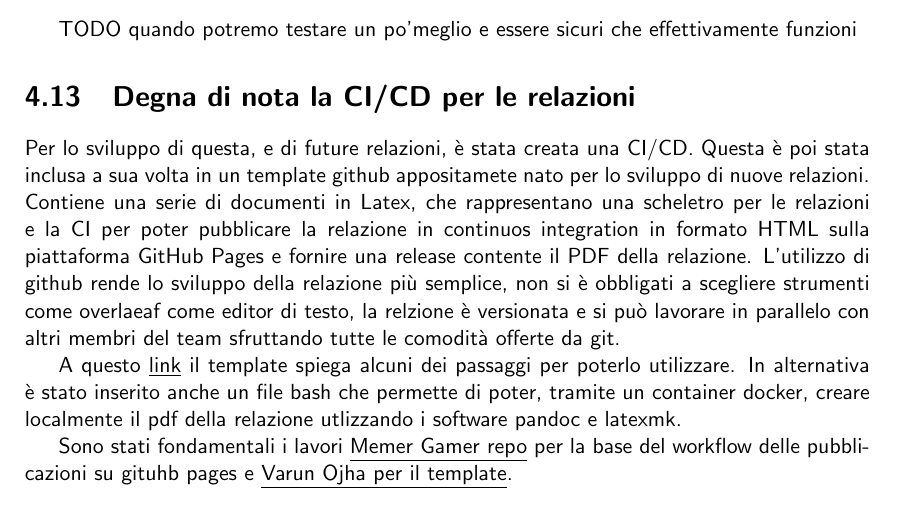
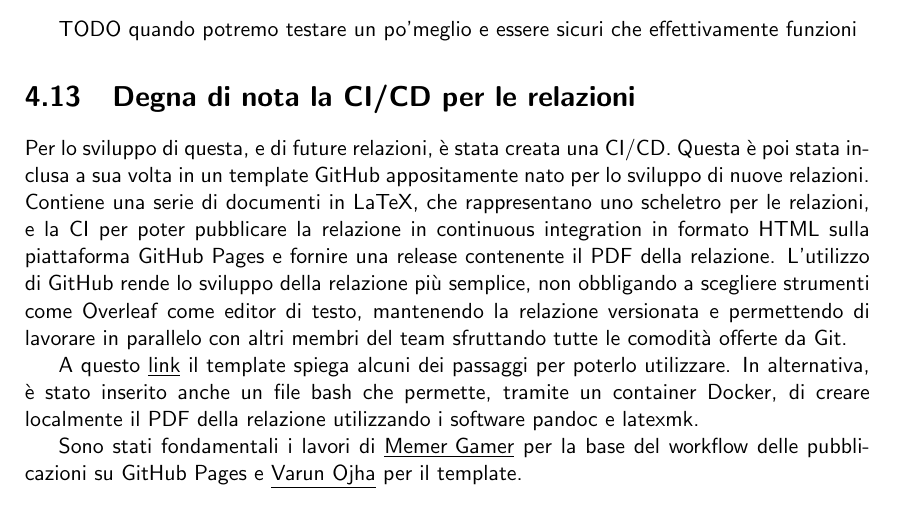
Before and after one commit to mega2799/SPE-FinalReport-MaraffaOnline, a LaTeX thesis (report/main.tex, which reads report/chapters/DevOps.tex): part of page 24 of 25, cut so that both start at the same text. Compiled offline with pdfLaTeX.

Commit message:
ci template

```diff
--- a/report/chapters/DevOps.tex
+++ b/report/chapters/DevOps.tex
@@ -382,14 +382,11 @@ TODO quando potremo testare un po'meglio e essere sicuri che effettivamente funz
 
 \section{Degna di nota la CI/CD per le relazioni}
 
-Per lo sviluppo di questa, e di future relazioni, è stata creata una CI/CD. Questa è poi stata inclusa a sua volta in un template github appositamete nato per lo sviluppo di nuove relazioni. Contiene una serie di documenti in Latex, che rappresentano una scheletro per le relazioni e la CI per poter
-pubblicare la relazione in continuos integration in formato HTML sulla piattaforma GitHub Pages e fornire una release contente il PDF della relazione. L'utilizzo di github rende lo sviluppo della relazione più semplice,
-non si è obbligati a scegliere strumenti come overlaeaf come editor di testo, la relzione è versionata e si può lavorare in parallelo con altri membri del team sfruttando tutte le comodità offerte da git.
+Per lo sviluppo di questa, e di future relazioni, è stata creata una CI/CD. Questa è poi stata inclusa a sua volta in un template GitHub appositamente nato per lo sviluppo di nuove relazioni. Contiene una serie di documenti in LaTeX, che rappresentano uno scheletro per le relazioni, e la CI per poter pubblicare la relazione in continuous integration in formato HTML sulla piattaforma GitHub Pages e fornire una release contenente il PDF della relazione. L'utilizzo di GitHub rende lo sviluppo della relazione più semplice, non obbligando a scegliere strumenti come Overleaf come editor di testo, mantenendo la relazione versionata e permettendo di lavorare in parallelo con altri membri del team sfruttando tutte le comodità offerte da Git.
 
-A questo \href{https://github.com/mega2799/Report-ghPages-latex}{\underline{link}} il template spiega alcuni dei passaggi per poterlo utilizzare. In alternativa
-è stato inserito anche un file bash che permette di poter, tramite un container docker, creare localmente il pdf della relazione utlizzando i software pandoc e latexmk.
+A questo \href{https://github.com/mega2799/Report-ghPages-latex}{\underline{link}} il template spiega alcuni dei passaggi per poterlo utilizzare. In alternativa, è stato inserito anche un file bash che permette, tramite un container Docker, di creare localmente il PDF della relazione utilizzando i software pandoc e latexmk.
 
-Sono stati fondamentali i lavori \href{https://github.com/MemerGamer/LaTex-Publishing}{\underline{Memer Gamer repo}} per la base del workflow delle pubblicazioni su gituhb pages e \href{https://www.overleaf.com/latex/templates/university-of-reading-computer-science-report-template-and-guide/xhttddjhkwrf}{\underline{Varun Ojha per il template}}.
+Sono stati fondamentali i lavori di \href{https://github.com/MemerGamer/LaTex-Publishing}{\underline{Memer Gamer}} per la base del workflow delle pubblicazioni su GitHub Pages e \href{https://www.overleaf.com/latex/templates/university-of-reading-computer-science-report-template-and-guide/xhttddjhkwrf}{\underline{Varun Ojha}} per il template.
 
 
 % We mentioned in Chapter~\ref{ch:into} %[example backward reference to a chapter or section.]
```
